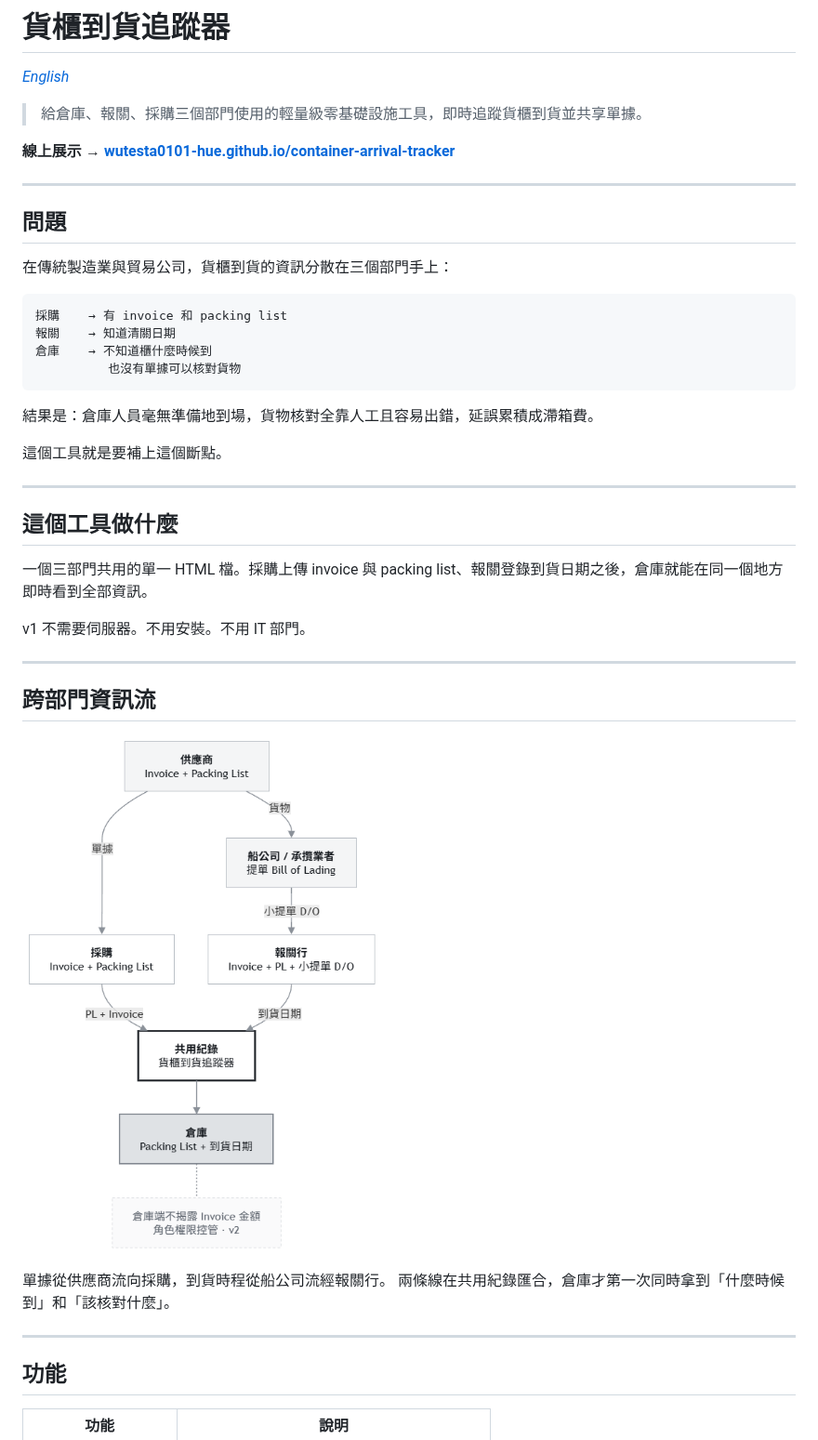
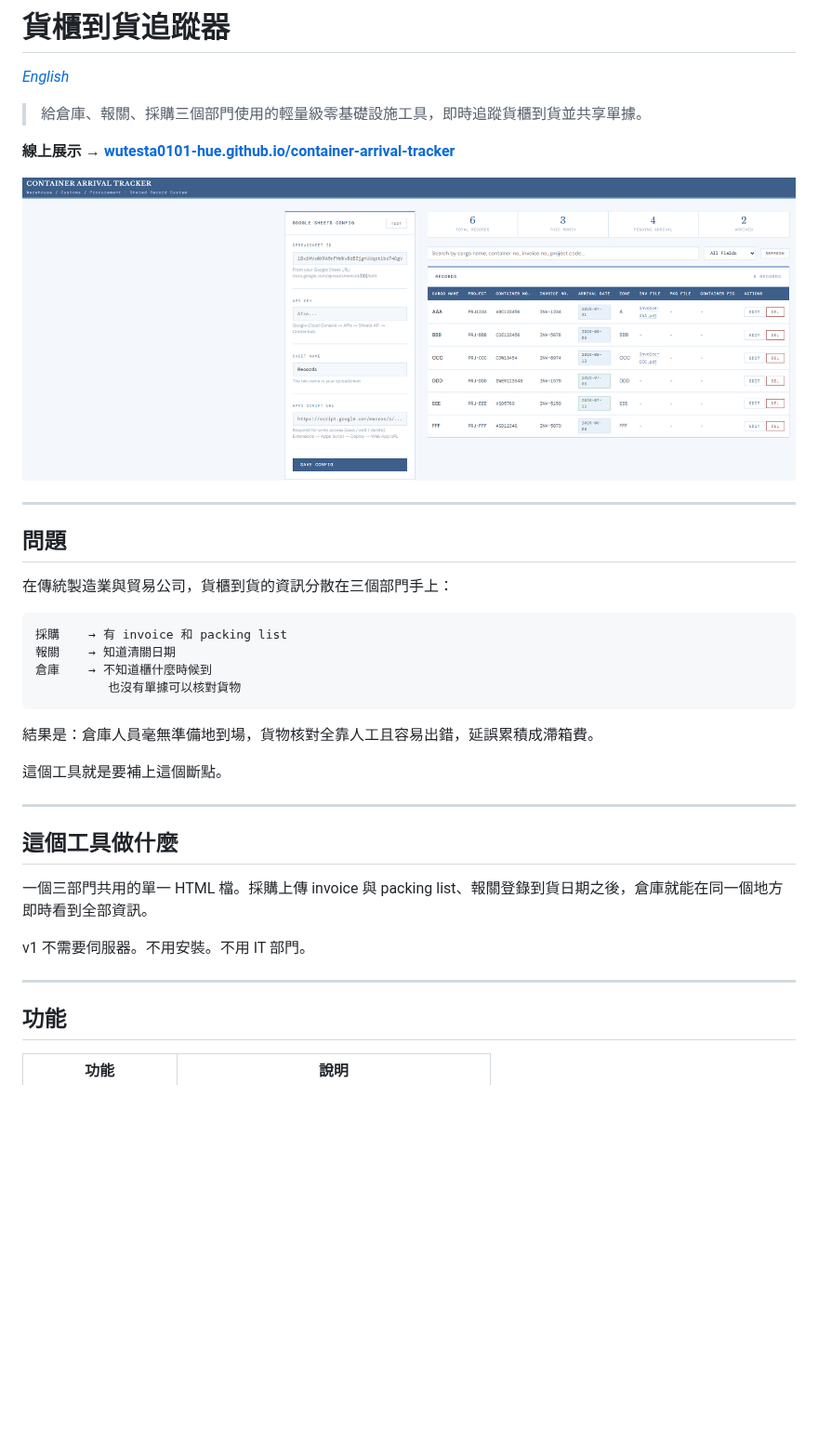
Before and after one commit to wutesta0101-hue/container-arrival-tracker, a Markdown page: README.zh-TW.md, the part around one of its changes. Shown at 93% size. Rendered like a GitHub page; blank space fills up the shorter version.

```diff
--- a/README.zh-TW.md
+++ b/README.zh-TW.md
@@ -5,6 +5,8 @@
 > 給倉庫、報關、採購三個部門使用的輕量級零基礎設施工具，即時追蹤貨櫃到貨並共享單據。
 
 **線上展示 → [wutesta0101-hue.github.io/container-arrival-tracker](https://wutesta0101-hue.github.io/container-arrival-tracker/)**
+
+![貨櫃到貨追蹤器介面](docs/hero.png)
 
 ---
 
@@ -23,7 +25,6 @@
 
 這個工具就是要補上這個斷點。
 
-
 ---
 
 ## 這個工具做什麼
@@ -33,14 +34,7 @@
 v1 不需要伺服器。不用安裝。不用 IT 部門。
 
 ---
-## 跨部門資訊流
 
-![跨部門資訊流](docs/flow-zh.png)
-
-單據從供應商流向採購，到貨時程從船公司流經報關行。
-兩條線在共用紀錄匯合，倉庫才第一次同時拿到「什麼時候到」和「該核對什麼」。
-
----
 ## 功能
 
 | 功能 | 說明 |
```
Also changed, not shown: other parts of README.zh-TW.md (+5 -10 lines).
